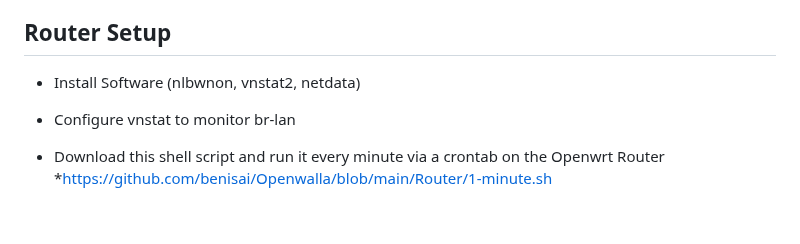
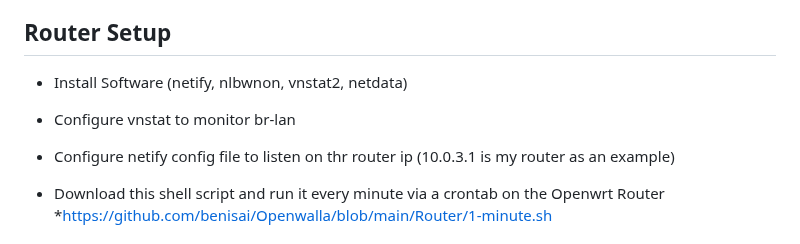
Before and after one commit to benisai/Openwalla, a Markdown page: README.md, the part around the change. Rendered like a GitHub page; blank space fills up the shorter version.

```diff
--- a/README.md
+++ b/README.md
@@ -10,9 +10,10 @@ SOFTWARE IS ALPHA at this point. Things are broken, and some things dont work. :
 I will update/fix things as I have time but PR's are welcomed. Hoping to make this into a nicer / polished project. (Maybe even add some small router functionality like reboots, etc)
 
 ## Router Setup
-* Install Software (nlbwnon, vnstat2, netdata)
+* Install Software (netify, nlbwnon, vnstat2, netdata)
 
 * Configure vnstat to monitor br-lan
+* Configure netify config file to listen on thr router ip (10.0.3.1 is my router as an example)
 
 * Download this shell script and run it every minute via a crontab on the Openwrt Router
 *https://github.com/benisai/Openwalla/blob/main/Router/1-minute.sh
```
